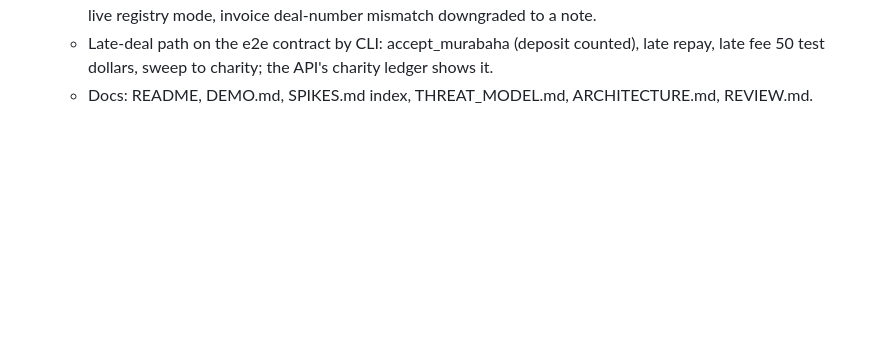
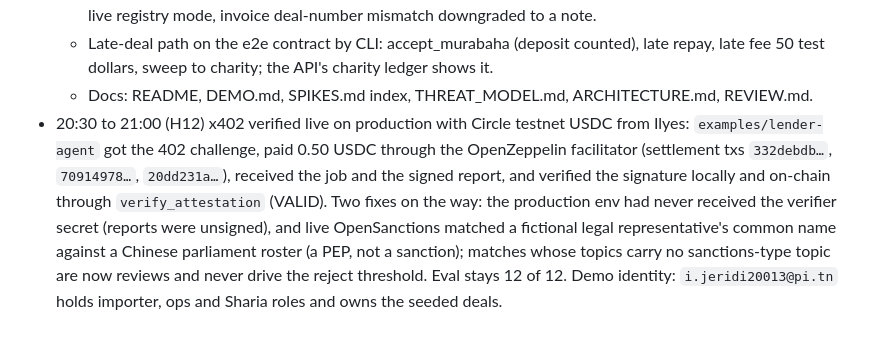
Before and after one commit to Ilyes-Ali-Jeridi/qafila, a Markdown page: docs/PROGRESS.md, the part around the change. Drawn GitHub-style; blank space fills up the shorter version.

Commit message:
docs(progress): x402 live, sanctions PEP handling, demo identity
Co-Authored-By: Claude Fable 5.1 <noreply@anthropic.com>

```diff
--- a/docs/PROGRESS.md
+++ b/docs/PROGRESS.md
@@ -24,3 +24,4 @@ Times are WET (Lisbon). H0 = Sun 25 Oct 2026 09:00.
   - Live end-to-end with real passkeys on the e2e instance (Playwright, virtual authenticator): investor onboarding (wallet 4 to 10 s through our relayer, on-chain approval, faucet), marketplace and public deal page, importer path (email code, KYB, real packet 01 documents, live Bedrock screening approved, promise step with the 20% deposit). Fixes found on the way: CORS header reflection for the kit, placeholder bearer token treated as anonymous, email-code step for importers, same-origin uploads carry the session, importers propose the cost and the terms route returns the deal, venue-realistic rate limits, demo-supplier fixtures in live registry mode, invoice deal-number mismatch downgraded to a note.
   - Late-deal path on the e2e contract by CLI: accept_murabaha (deposit counted), late repay, late fee 50 test dollars, sweep to charity; the API's charity ledger shows it.
   - Docs: README, DEMO.md, SPIKES.md index, THREAT_MODEL.md, ARCHITECTURE.md, REVIEW.md.
+- 20:30 to 21:00 (H12) x402 verified live on production with Circle testnet USDC from Ilyes: `examples/lender-agent` got the 402 challenge, paid 0.50 USDC through the OpenZeppelin facilitator (settlement txs `332debdb…`, `70914978…`, `20dd231a…`), received the job and the signed report, and verified the signature locally and on-chain through `verify_attestation` (VALID). Two fixes on the way: the production env had never received the verifier secret (reports were unsigned), and live OpenSanctions matched a fictional legal representative's common name against a Chinese parliament roster (a PEP, not a sanction); matches whose topics carry no sanctions-type topic are now reviews and never drive the reject threshold. Eval stays 12 of 12. Demo identity: `i.jeridi20013@pi.tn` holds importer, ops and Sharia roles and owns the seeded deals.
```
